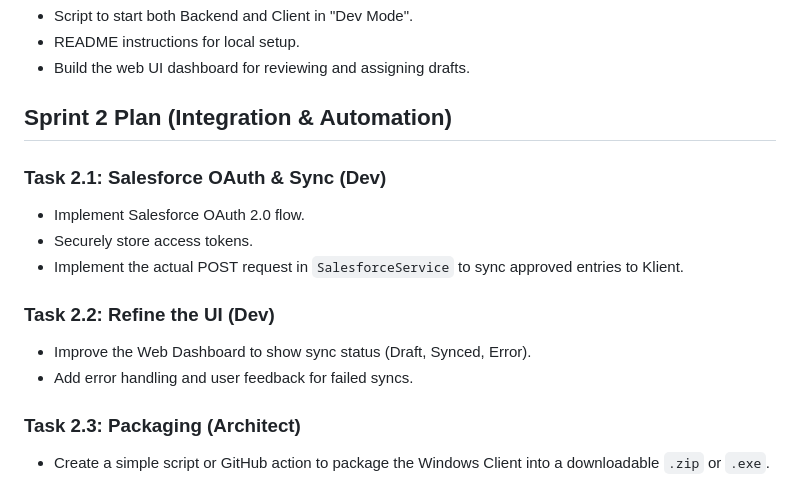
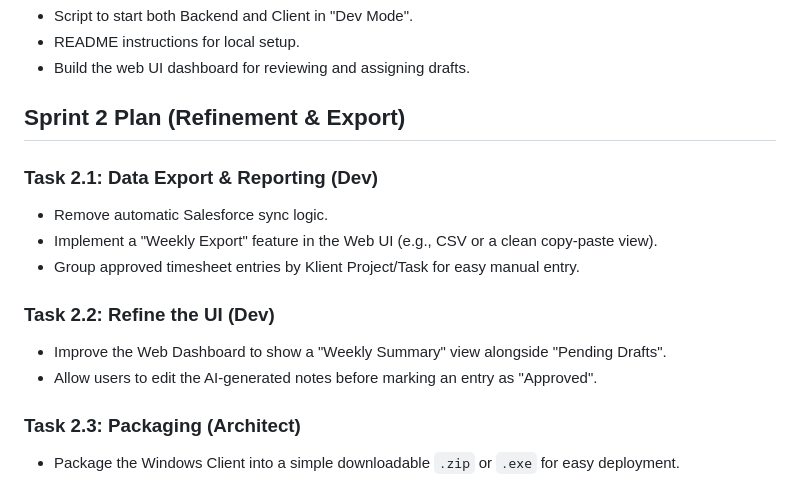
Before and after one commit to mbryantuk/timeSheetPro, a Markdown page: docs/BACKLOG.md, the part around the change. GitHub-like rendering.

```diff
--- a/docs/BACKLOG.md
+++ b/docs/BACKLOG.md
@@ -66,15 +66,15 @@
 - README instructions for local setup.
 - Build the web UI dashboard for reviewing and assigning drafts.
 
-## Sprint 2 Plan (Integration & Automation)
-### Task 2.1: Salesforce OAuth & Sync (Dev)
-- Implement Salesforce OAuth 2.0 flow.
-- Securely store access tokens.
-- Implement the actual POST request in `SalesforceService` to sync approved entries to Klient.
+## Sprint 2 Plan (Refinement & Export)
+### Task 2.1: Data Export & Reporting (Dev)
+- Remove automatic Salesforce sync logic.
+- Implement a "Weekly Export" feature in the Web UI (e.g., CSV or a clean copy-paste view).
+- Group approved timesheet entries by Klient Project/Task for easy manual entry.
 
 ### Task 2.2: Refine the UI (Dev)
-- Improve the Web Dashboard to show sync status (Draft, Synced, Error).
-- Add error handling and user feedback for failed syncs.
+- Improve the Web Dashboard to show a "Weekly Summary" view alongside "Pending Drafts".
+- Allow users to edit the AI-generated notes before marking an entry as "Approved".
 
 ### Task 2.3: Packaging (Architect)
-- Create a simple script or GitHub action to package the Windows Client into a downloadable `.zip` or `.exe`.
+- Package the Windows Client into a simple downloadable `.zip` or `.exe` for easy deployment.
```
Also changed, not shown: docs/GEMINI.md (+3 -3 lines).
